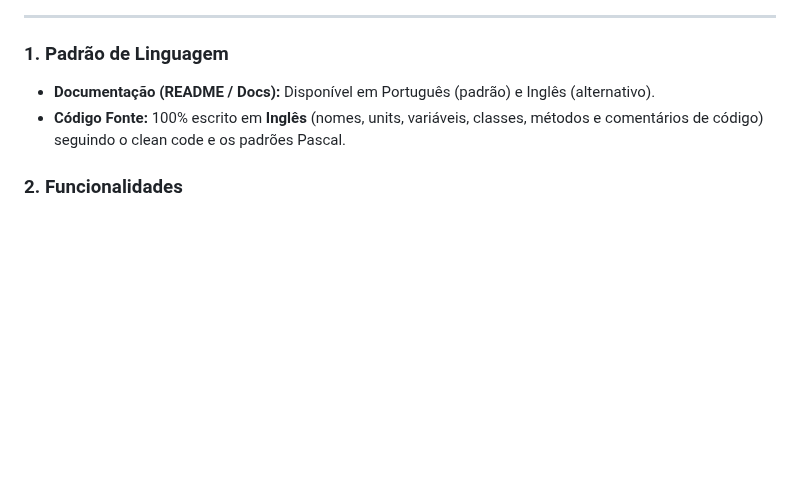
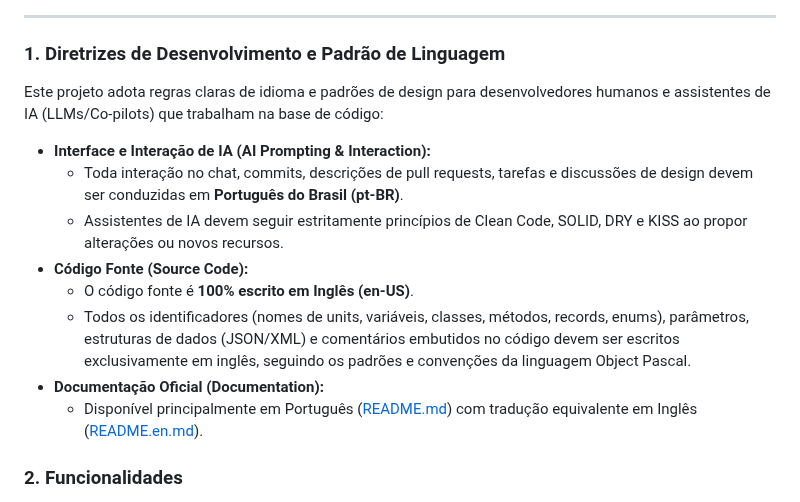
Before and after one commit to onyxadm/RadIA-Plugin, a Markdown page: README.md, the part around the change. Rendered like a GitHub page; blank space fills up the shorter version.

Commit message:
docs(readme): expand Section 1 to guide AI assistants and developers on language and coding conventions

```diff
--- a/README.md
+++ b/README.md
@@ -14,9 +14,18 @@
 
 ---
 
-### 1. Padrão de Linguagem
-*   **Documentação (README / Docs):** Disponível em Português (padrão) e Inglês (alternativo).
-*   **Código Fonte:** 100% escrito em **Inglês** (nomes, units, variáveis, classes, métodos e comentários de código) seguindo o clean code e os padrões Pascal.
+### 1. Diretrizes de Desenvolvimento e Padrão de Linguagem
+
+Este projeto adota regras claras de idioma e padrões de design para desenvolvedores humanos e assistentes de IA (LLMs/Co-pilots) que trabalham na base de código:
+
+*   **Interface e Interação de IA (AI Prompting & Interaction):**
+    *   Toda interação no chat, commits, descrições de pull requests, tarefas e discussões de design devem ser conduzidas em **Português do Brasil (pt-BR)**.
+    *   Assistentes de IA devem seguir estritamente princípios de Clean Code, SOLID, DRY e KISS ao propor alterações ou novos recursos.
+*   **Código Fonte (Source Code):**
+    *   O código fonte é **100% escrito em Inglês (en-US)**.
+    *   Todos os identificadores (nomes de units, variáveis, classes, métodos, records, enums), parâmetros, estruturas de dados (JSON/XML) e comentários embutidos no código devem ser escritos exclusivamente em inglês, seguindo os padrões e convenções da linguagem Object Pascal.
+*   **Documentação Oficial (Documentation):**
+    *   Disponível principalmente em Português ([README.md](README.md)) com tradução equivalente em Inglês ([README.en.md](README.en.md)).
 
 ### 2. Funcionalidades
 *   **Chat Lateral Acoplável (Dockable):** Painel integrado à IDE com visual nativo do Delphi, trazendo uma janela de chat em HTML5/JS moderno (WebView2) com suporte a Markdown e realce de sintaxe Pascal.
```
Also changed, not shown: README.en.md (+12 -3 lines).
